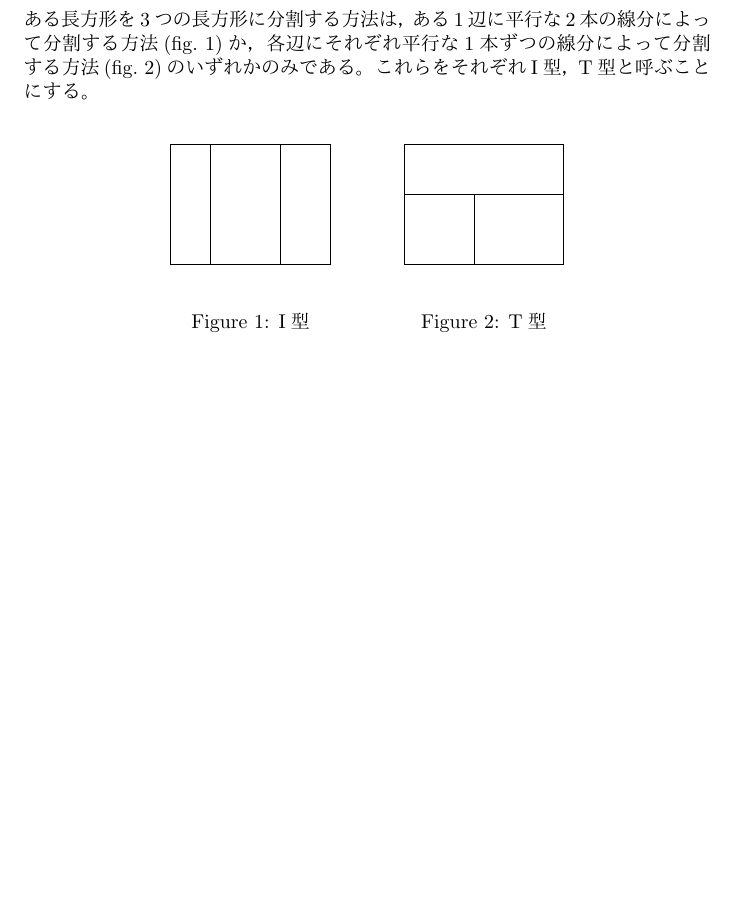
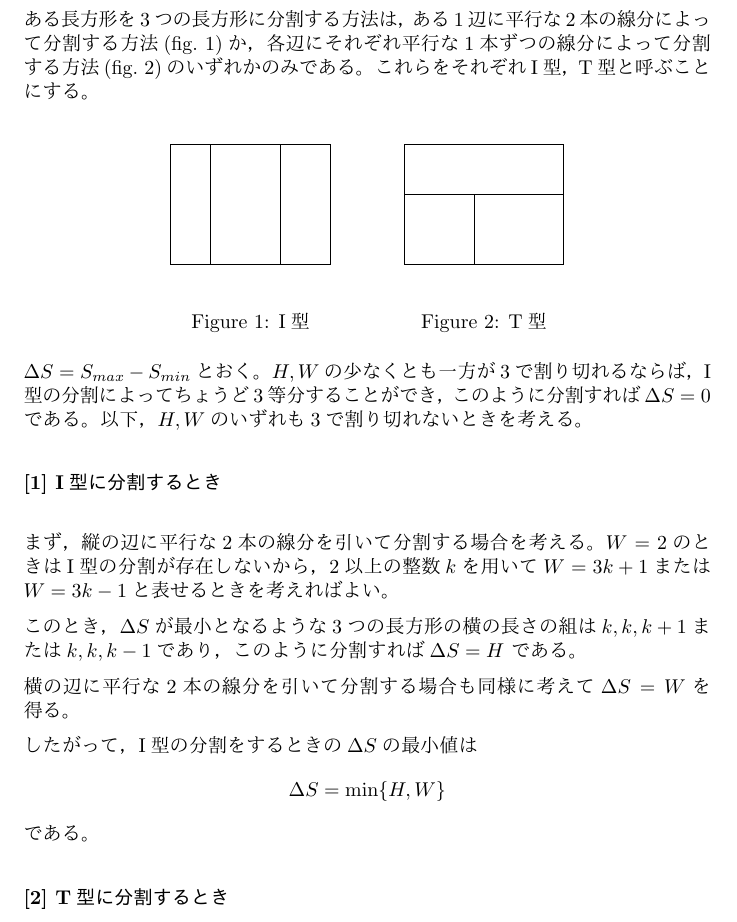
Before and after one commit to oimou/procon, a LaTeX document (abc/abc062/c/proof.tex): part of the page, cut so that both start at the same text, the shorter picture padded with empty space. The pictures show the PDF file abc/abc062/c/proof.pdf that the author committed with the source.

Commit message:
ABC062 C: Update a proof

```diff
--- a/abc/abc062/c/proof.tex
+++ b/abc/abc062/c/proof.tex
@@ -3,6 +3,9 @@
 \usepackage{amsmath}
 \usepackage[dvipdfmx]{graphicx}
 \usepackage{cleveref}
+
+\newcommand{\myparagraph}[1]{\paragraph{#1}\mbox{}\\}
+
 \begin{document}
 
 ある長方形を3つの長方形に分割する方法は，
@@ -32,5 +35,31 @@
     \end{center}
 \end{figure}
 
+$\Delta S = S_{max} - S_{min}$とおく。
+$H, W$の少なくとも一方が3で割り切れるならば，
+I型の分割によってちょうど3等分することができ，
+このように分割すれば$\Delta S = 0$である。
+以下，$H, W$のいずれも3で割り切れないときを考える。
+
+\myparagraph{[1] I型に分割するとき}
+
+まず，縦の辺に平行な2本の線分を引いて分割する場合を考える。
+$W = 2$のときはI型の分割が存在しないから，
+2以上の整数$k$を用いて$W = 3k + 1$または$W = 3k - 1$と表せるときを考えればよい。
+
+このとき，$\Delta S$が最小となるような
+3つの長方形の横の長さの組は$k, k, k + 1$または$k, k, k - 1$であり，
+このように分割すれば$\Delta S = H$ である。
+
+横の辺に平行な2本の線分を引いて分割する場合も同様に考えて
+$\Delta S = W$を得る。
+
+したがって，I型の分割をするときの$\Delta S$の最小値は
+\begin{equation*}
+    \Delta S = \min \{H, W\}
+\end{equation*}
+である。
+
+\myparagraph{[2] T型に分割するとき}
 
 \end{document}
```
Also changed, not shown: abc/abc062/c/proof.pdf.
